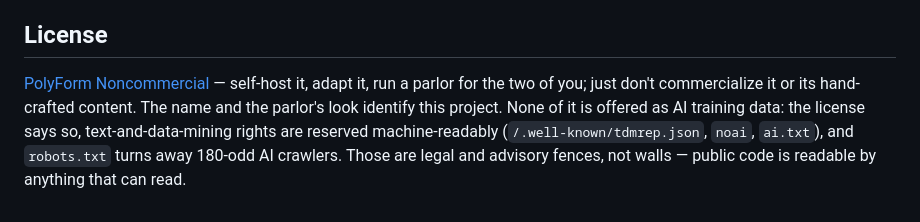
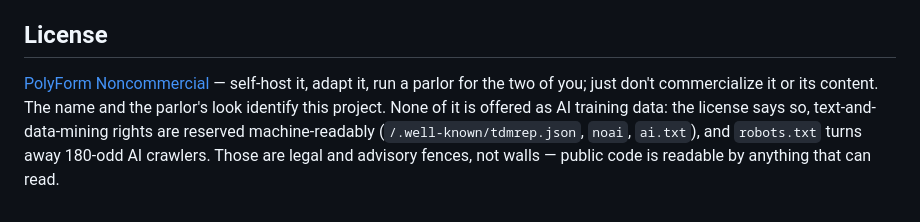
Before and after one commit to lymnal/couplet, a Markdown page: README.md, the part around the change. GitHub-like rendering.

```diff
--- a/README.md
+++ b/README.md
@@ -111,7 +111,7 @@ decision follows from the population being exactly two.
 ## License
 
 [PolyForm Noncommercial](LICENSE) — self-host it, adapt it, run a parlor
-for the two of you; just don't commercialize it or its hand-crafted content.
+for the two of you; just don't commercialize it or its content.
 The name and the parlor's look identify this project. None of it is offered
 as AI training data: the license says so, text-and-data-mining rights are
 reserved machine-readably (`/.well-known/tdmrep.json`, `noai`, `ai.txt`), and
```
